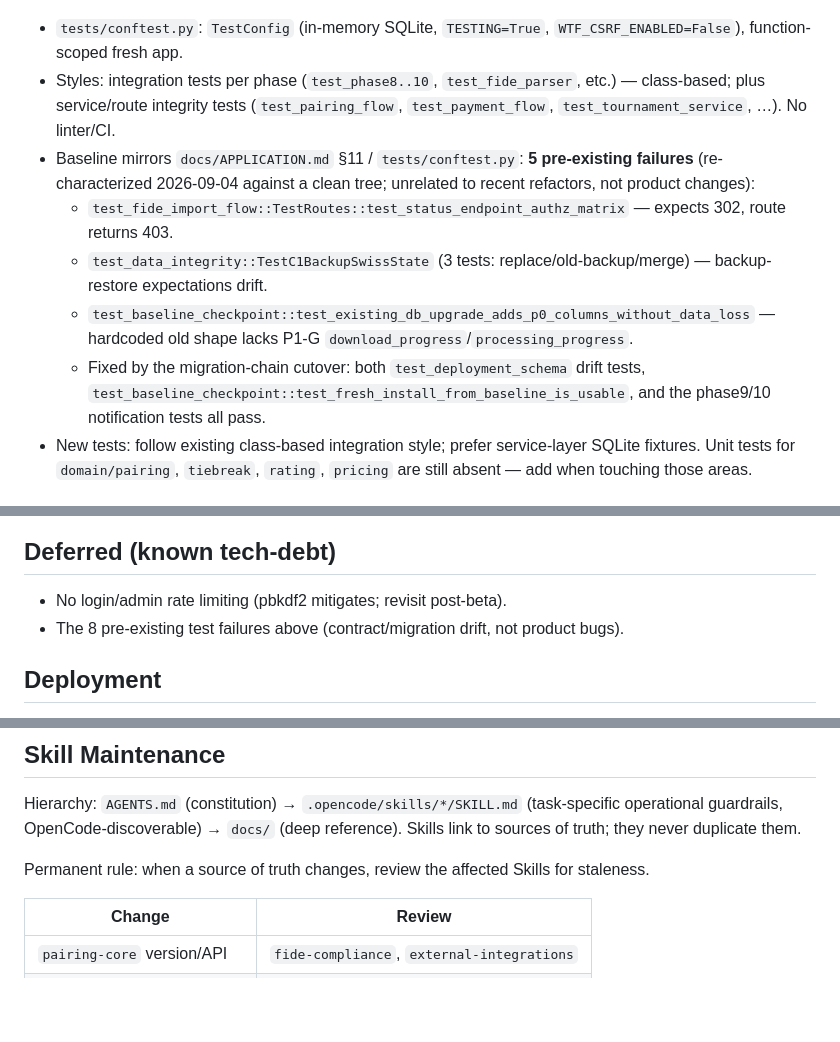
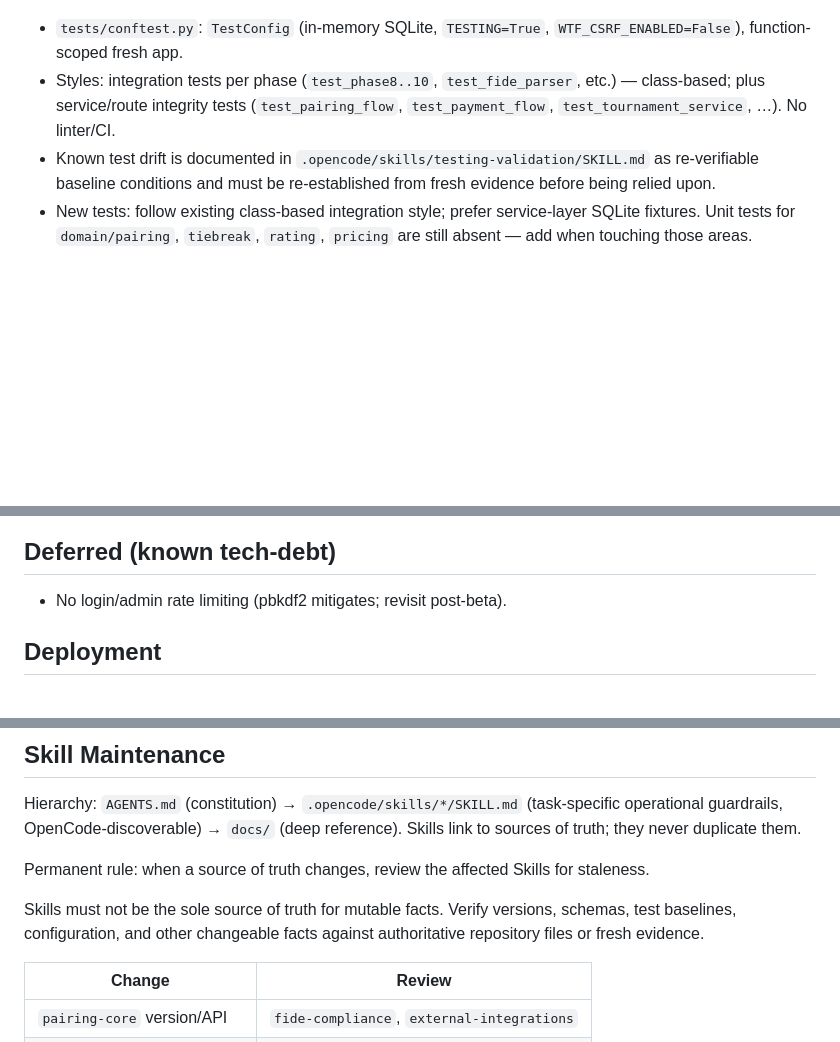
Before and after one commit to 20kevit/chess-manager, a Markdown page: AGENTS.md, 3 parts joined by grey strips. Rendered like a GitHub page; blank space fills up the shorter version.

Commit message:
docs(skills): finalize AI-readiness knowledge layer

```diff
--- a/AGENTS.md
+++ b/AGENTS.md
@@ -186,11 +186,7 @@ pytest tests/test_eligibility.py::TestX -v
 
 - `tests/conftest.py`: `TestConfig` (in-memory SQLite, `TESTING=True`, `WTF_CSRF_ENABLED=False`), function-scoped fresh app.
 - Styles: integration tests per phase (`test_phase8..10`, `test_fide_parser`, etc.) — class-based; plus service/route integrity tests (`test_pairing_flow`, `test_payment_flow`, `test_tournament_service`, …). No linter/CI.
-- Baseline mirrors `docs/APPLICATION.md` §11 / `tests/conftest.py`: **5 pre-existing failures** (re-characterized 2026-09-04 against a clean tree; unrelated to recent refactors, not product changes):
-  - `test_fide_import_flow::TestRoutes::test_status_endpoint_authz_matrix` — expects 302, route returns 403.
-  - `test_data_integrity::TestC1BackupSwissState` (3 tests: replace/old-backup/merge) — backup-restore expectations drift.
-  - `test_baseline_checkpoint::test_existing_db_upgrade_adds_p0_columns_without_data_loss` — hardcoded old shape lacks P1-G `download_progress`/`processing_progress`.
-  - Fixed by the migration-chain cutover: both `test_deployment_schema` drift tests, `test_baseline_checkpoint::test_fresh_install_from_baseline_is_usable`, and the phase9/10 notification tests all pass.
+- Known test drift is documented in `.opencode/skills/testing-validation/SKILL.md` as re-verifiable baseline conditions and must be re-established from fresh evidence before being relied upon.
 - New tests: follow existing class-based integration style; prefer service-layer SQLite fixtures. Unit tests for `domain/pairing`, `tiebreak`, `rating`, `pricing` are still absent — add when touching those areas.
 
 ## Frontend-Specific Development Rules
@@ -212,7 +208,6 @@ English for code/comments/commit messages; user-facing strings/flash in Persian.
 ## Deferred (known tech-debt)
 
 - No login/admin rate limiting (pbkdf2 mitigates; revisit post-beta).
-- The 8 pre-existing test failures above (contract/migration drift, not product bugs).
 
 ## Deployment
 
@@ -240,6 +235,8 @@ Hierarchy: `AGENTS.md` (constitution) → `.opencode/skills/*/SKILL.md` (task-sp
 
 Permanent rule: when a source of truth changes, review the affected Skills for staleness.
 
+Skills must not be the sole source of truth for mutable facts. Verify versions, schemas, test baselines, configuration, and other changeable facts against authoritative repository files or fresh evidence.
+
 | Change | Review |
 |--------|--------|
 | `pairing-core` version/API | `fide-compliance`, `external-integrations` |
```
Also changed, not shown: 1 other file.
